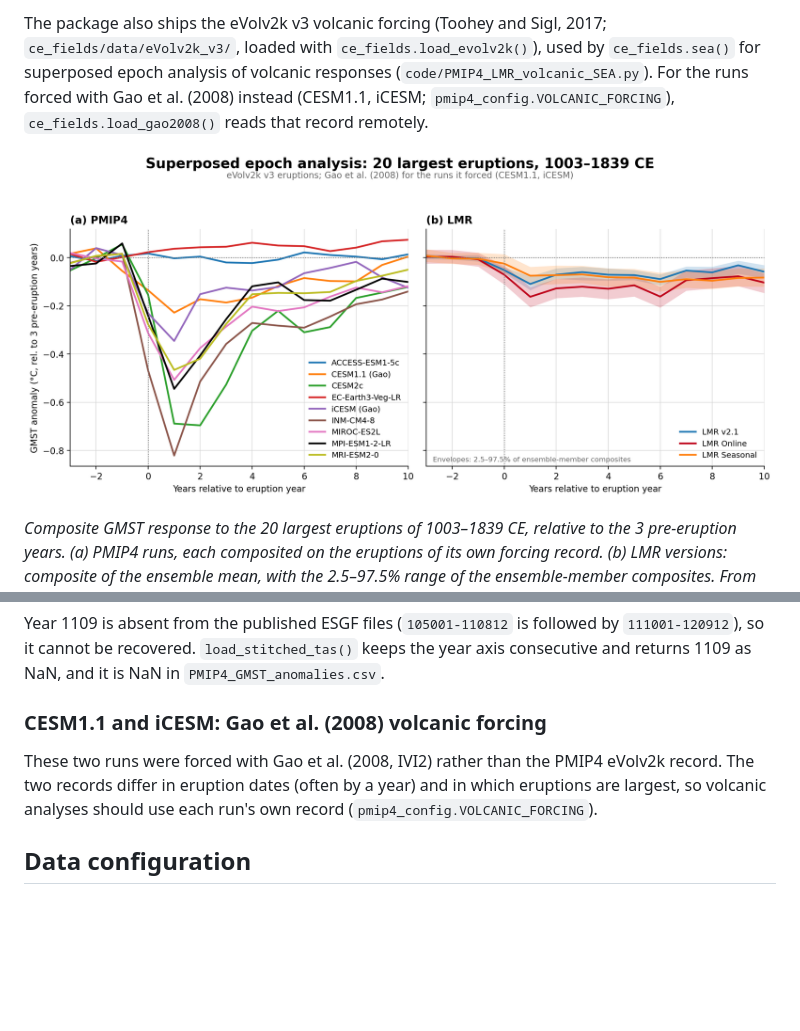
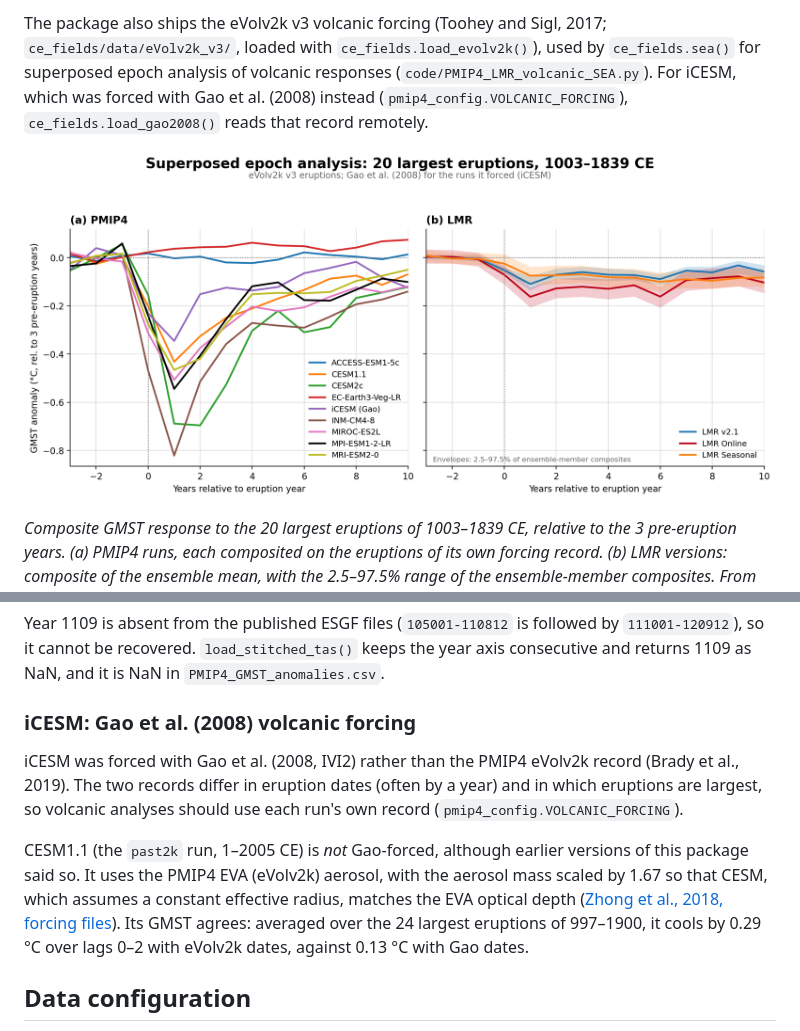
Before and after one commit to paleoDA/ce_fields, a Markdown page: README.md, 2 parts joined by grey strips. GitHub-like rendering; pictures changed too: results/figures/PMIP4_LMR_volcanic_SEA.png; blank space fills up the shorter version.

```diff
--- a/README.md
+++ b/README.md
@@ -122,8 +122,8 @@ CMIP6 historical where needed, with the pre-1850 corrections applied
 The package also ships the eVolv2k v3 volcanic forcing (Toohey and Sigl,
 2017; `ce_fields/data/eVolv2k_v3/`, loaded with `ce_fields.load_evolv2k()`),
 used by `ce_fields.sea()` for superposed epoch analysis of volcanic responses
-(`code/PMIP4_LMR_volcanic_SEA.py`). For the runs forced with Gao et al. (2008)
-instead (CESM1.1, iCESM; `pmip4_config.VOLCANIC_FORCING`), `ce_fields.load_gao2008()`
+(`code/PMIP4_LMR_volcanic_SEA.py`). For iCESM, which was forced with Gao et al. (2008)
+instead (`pmip4_config.VOLCANIC_FORCING`), `ce_fields.load_gao2008()`
 reads that record remotely.
 
 ![Superposed epoch analysis of PMIP4 and LMR GMST](results/figures/PMIP4_LMR_volcanic_SEA.png)
@@ -200,12 +200,20 @@ by `111001-120912`), so it cannot be recovered. `load_stitched_tas()` keeps the
 year axis consecutive and returns 1109 as NaN, and it is NaN in
 `PMIP4_GMST_anomalies.csv`.
 
-### CESM1.1 and iCESM: Gao et al. (2008) volcanic forcing
+### iCESM: Gao et al. (2008) volcanic forcing
 
-These two runs were forced with Gao et al. (2008, IVI2) rather than the PMIP4
-eVolv2k record. The two records differ in eruption dates (often by a year) and
-in which eruptions are largest, so volcanic analyses should use each run's own
-record (`pmip4_config.VOLCANIC_FORCING`).
+iCESM was forced with Gao et al. (2008, IVI2) rather than the PMIP4 eVolv2k
+record (Brady et al., 2019). The two records differ in eruption dates (often by
+a year) and in which eruptions are largest, so volcanic analyses should use each
+run's own record (`pmip4_config.VOLCANIC_FORCING`).
+
+CESM1.1 (the `past2k` run, 1–2005 CE) is *not* Gao-forced, although earlier
+versions of this package said so. It uses the PMIP4 EVA (eVolv2k) aerosol, with
+the aerosol mass scaled by 1.67 so that CESM, which assumes a constant effective
+radius, matches the EVA optical depth ([Zhong et al., 2018, forcing
+files](https://doi.org/10.5281/zenodo.1304427)). Its GMST agrees: averaged over
+the 24 largest eruptions of 997–1900, it cools by 0.29 °C over lags 0–2 with
+eVolv2k dates, against 0.13 °C with Gao dates.
 
 ## Data configuration
 
```
Also changed, not shown: 14 other files.
